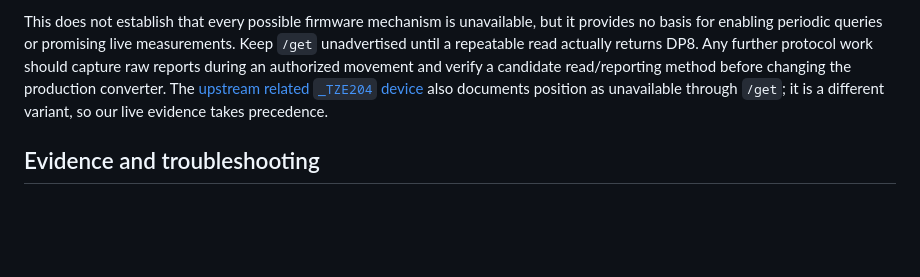
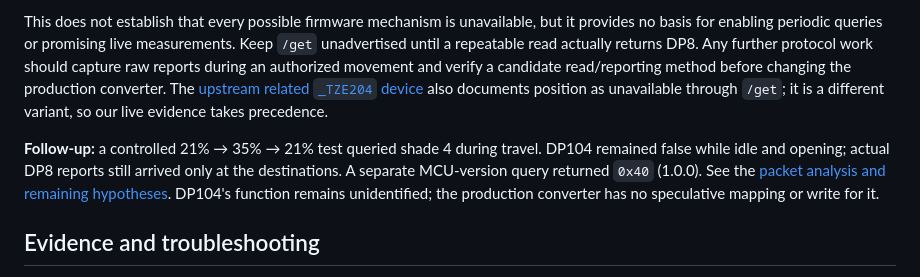
Before and after one commit to fernando-freitas-alves/typesafe-smart-home-demo, a Markdown page: deployment/zigbee2mqtt/README.md, the part around the change. GitHub-like rendering; blank space fills up the shorter version.

Commit message:
Record controlled AyVolt DP104 reverse-engineering results

```diff
--- a/deployment/zigbee2mqtt/README.md
+++ b/deployment/zigbee2mqtt/README.md
@@ -48,6 +48,8 @@ A single read-only Tuya `dataQuery` was tested on shade 4 at 05:30:53 UTC. It pr
 
 This does not establish that every possible firmware mechanism is unavailable, but it provides no basis for enabling periodic queries or promising live measurements. Keep `/get` unadvertised until a repeatable read actually returns DP8. Any further protocol work should capture raw reports during an authorized movement and verify a candidate read/reporting method before changing the production converter. The [upstream related `_TZE204` device](https://www.zigbee2mqtt.io/devices/TZE204_q9xty0ad.html) also documents position as unavailable through `/get`; it is a different variant, so our live evidence takes precedence.
 
+**Follow-up:** a controlled 21% → 35% → 21% test queried shade 4 during travel. DP104 remained false while idle and opening; actual DP8 reports still arrived only at the destinations. A separate MCU-version query returned `0x40` (1.0.0). See the [packet analysis and remaining hypotheses](PROTOCOL-INVESTIGATION.md). DP104's function remains unidentified; the production converter has no speculative mapping or write for it.
+
 ## Evidence and troubleshooting
 
 - Live logs from this manufacturer variant contain actual DP8 reports (including 0, 64, and 100) and separate DP9 target acknowledgements.
```
Also changed, not shown: deployment/zigbee2mqtt/PROTOCOL-INVESTIGATION.md (added, +44 -0 lines).
